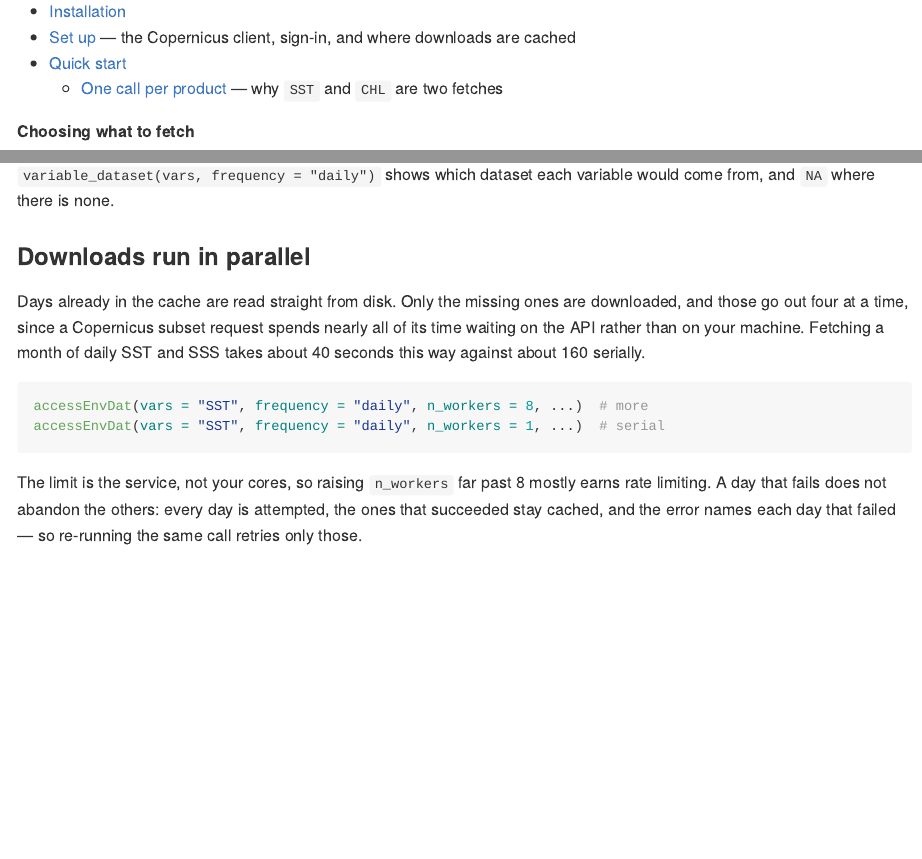
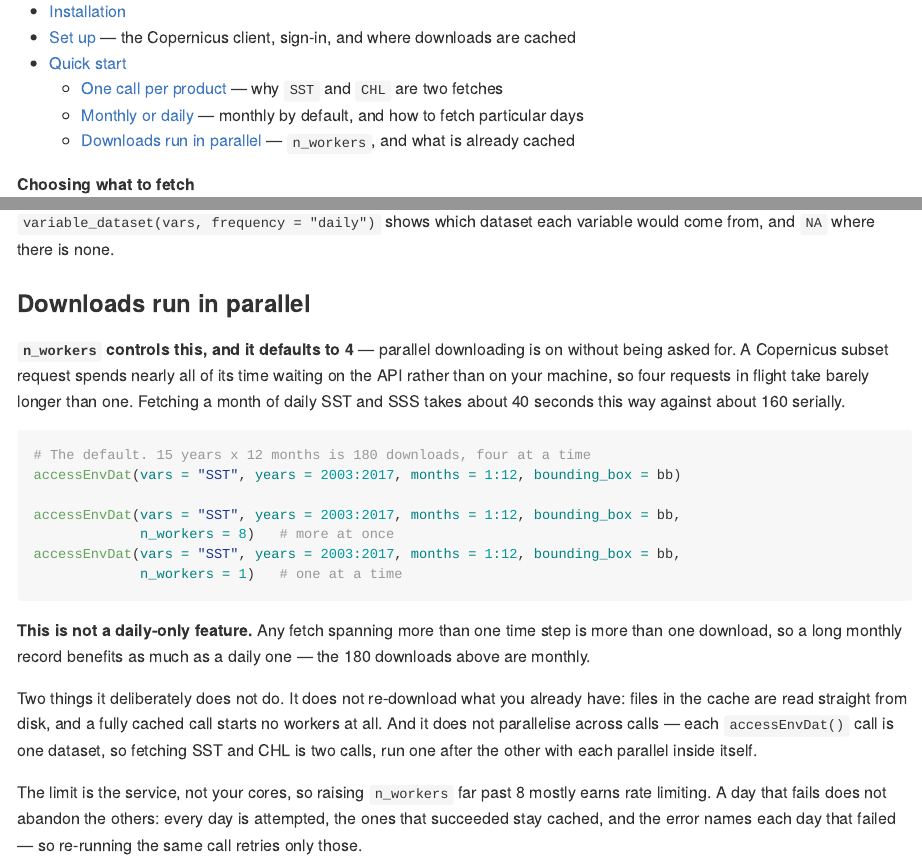
Before and after one commit to chross22/datamatch, an R Markdown document (README.Rmd): the page in a window 1100 px wide, from 240 px down, and a second part further down, joined at a grey line. The pictures show the output file README.md that the author committed with the source, drawn offline in the style of GitHub; folded parts are opened; long lines of code are wrapped; badge pictures from the web are left out.

Commit message:
Describe the parallel downloading, and declare the R version (#13)
* Declare the R version the package needs

R CMD build inferred a dependency on R >= 4.1.0 on every build and
warned about it, because the package uses the |> pipe introduced there
(R/accessEnvDat.R and R/matchData.R) without saying so in DESCRIPTION.

4.1.0 is the floor the syntax actually implies: the pipe and the \(x)
function shorthand both arrive in that release, and the package uses the
former in two files and the latter nowhere. %||% is defined in
R/variables.R rather than taken from base, which is what keeps the floor
below the 4.4.0 that base's version would require.

Co-Authored-By: Claude Opus 5 <noreply@anthropic.com>

* Make the parallel downloading findable in the README

The section existed but did not answer the question a reader arrives
with, which is whether there is an option and what it is called. Three
things were in the way.

Neither this section nor the daily one was in the table of contents, so
a reader scanning the contents for it concluded there was nothing to
find.

The section described the behaviour - downloads "go out four at a time" -
without naming n_workers or saying it defaults to 4. Someone looking for
the argument had to read the whole paragraph to learn it exists.

Both examples passed frequency = "daily", which reads as parallelism
being a daily-only feature. It is not: any fetch spanning more than one
time step is more than one download, and a fifteen-year monthly record
is 180 of them. The examples are monthly now, and say so.

Adds what it deliberately does not do, since both are easy to assume the
other way: cached files are read from disk rather than re-fetched, and
each accessEnvDat() call is one dataset, so SST and CHL remain two calls
run one after the other.

Co-Authored-By: Claude Opus 5 <noreply@anthropic.com>

---------

Co-authored-by: Claude Opus 5 <noreply@anthropic.com>

````diff
--- a/README.Rmd
+++ b/README.Rmd
@@ -30,6 +30,8 @@ The goal of datamatch is to pull environmental data from Copernicus Marine Servi
 - [Set up](#set-up) — the Copernicus client, sign-in, and where downloads are cached
 - [Quick start](#quick-start)
   - [One call per product](#one-call-per-product) — why `SST` and `CHL` are two fetches
+  - [Monthly or daily](#monthly-or-daily) — monthly by default, and how to fetch particular days
+  - [Downloads run in parallel](#downloads-run-in-parallel) — `n_workers`, and what is already cached
 
 **Choosing what to fetch**
 
@@ -209,16 +211,31 @@ would come from, and `NA` where there is none.
 
 ### Downloads run in parallel
 
-Days already in the cache are read straight from disk. Only the missing ones are
-downloaded, and those go out four at a time, since a Copernicus subset request
-spends nearly all of its time waiting on the API rather than on your machine.
-Fetching a month of daily SST and SSS takes about 40 seconds this way against
-about 160 serially.
+**`n_workers` controls this, and it defaults to 4** — parallel downloading is on
+without being asked for. A Copernicus subset request spends nearly all of its
+time waiting on the API rather than on your machine, so four requests in flight
+take barely longer than one. Fetching a month of daily SST and SSS takes about
+40 seconds this way against about 160 serially.
 
 ```{r quickstart-workers, eval = FALSE}
-accessEnvDat(vars = "SST", frequency = "daily", n_workers = 8, ...)  # more
-accessEnvDat(vars = "SST", frequency = "daily", n_workers = 1, ...)  # serial
+# The default. 15 years x 12 months is 180 downloads, four at a time
+accessEnvDat(vars = "SST", years = 2003:2017, months = 1:12, bounding_box = bb)
+
+accessEnvDat(vars = "SST", years = 2003:2017, months = 1:12, bounding_box = bb,
+             n_workers = 8)   # more at once
+accessEnvDat(vars = "SST", years = 2003:2017, months = 1:12, bounding_box = bb,
+             n_workers = 1)   # one at a time
 ```
+
+**This is not a daily-only feature.** Any fetch spanning more than one time step
+is more than one download, so a long monthly record benefits as much as a daily
+one — the 180 downloads above are monthly.
+
+Two things it deliberately does not do. It does not re-download what you already
+have: files in the cache are read straight from disk, and a fully cached call
+starts no workers at all. And it does not parallelise across calls — each
+`accessEnvDat()` call is one dataset, so fetching SST and CHL is two calls, run
+one after the other with each parallel inside itself.
 
 The limit is the service, not your cores, so raising `n_workers` far past 8
 mostly earns rate limiting. A day that fails does not abandon the others: every
````
Also changed, not shown: README.md, 1 other file.
